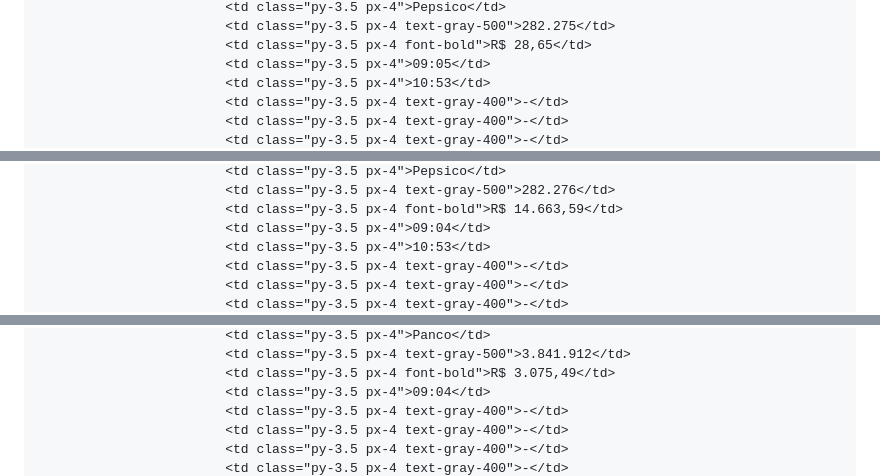
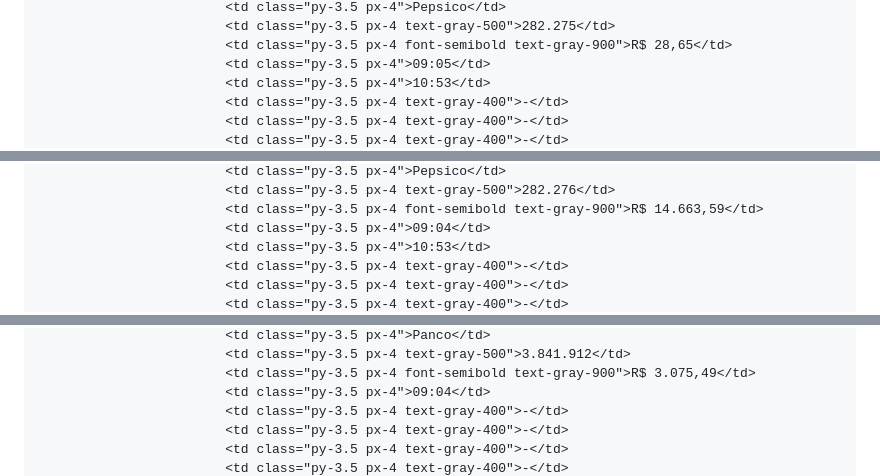
Before and after one commit to pedrooguimaraes/notas-fiscais, a Markdown page: README.md, 3 parts joined by grey strips. Drawn GitHub-style.

```diff
--- a/README.md
+++ b/README.md
@@ -107,6 +94,6 @@
                             <td class="py-3.5 px-4">Pepsico</td>
                             <td class="py-3.5 px-4 text-gray-500">282.275</td>
-                            <td class="py-3.5 px-4 font-bold">R$ 28,65</td>
+                            <td class="py-3.5 px-4 font-semibold text-gray-900">R$ 28,65</td>
                             <td class="py-3.5 px-4">09:05</td>
                             <td class="py-3.5 px-4">10:53</td>
                             <td class="py-3.5 px-4 text-gray-400">-</td>
@@ -127,6 +111,6 @@
                             <td class="py-3.5 px-4">Pepsico</td>
                             <td class="py-3.5 px-4 text-gray-500">282.276</td>
-                            <td class="py-3.5 px-4 font-bold">R$ 14.663,59</td>
+                            <td class="py-3.5 px-4 font-semibold text-gray-900">R$ 14.663,59</td>
                             <td class="py-3.5 px-4">09:04</td>
                             <td class="py-3.5 px-4">10:53</td>
                             <td class="py-3.5 px-4 text-gray-400">-</td>
@@ -147,6 +128,6 @@
                             <td class="py-3.5 px-4">Panco</td>
                             <td class="py-3.5 px-4 text-gray-500">3.841.912</td>
-                            <td class="py-3.5 px-4 font-bold">R$ 3.075,49</td>
+                            <td class="py-3.5 px-4 font-semibold text-gray-900">R$ 3.075,49</td>
                             <td class="py-3.5 px-4">09:04</td>
                             <td class="py-3.5 px-4 text-gray-400">-</td>
                             <td class="py-3.5 px-4 text-gray-400">-</td>
```
Also changed, not shown: other parts of README.md (+102 -117 lines).
